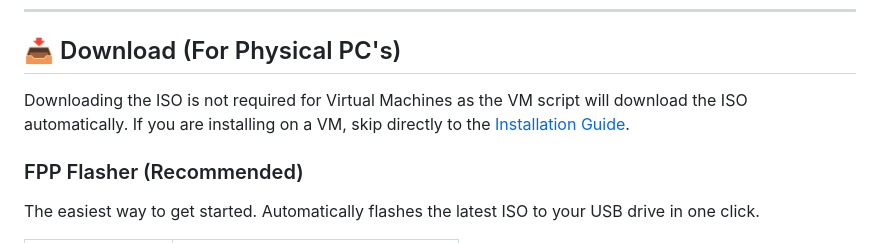
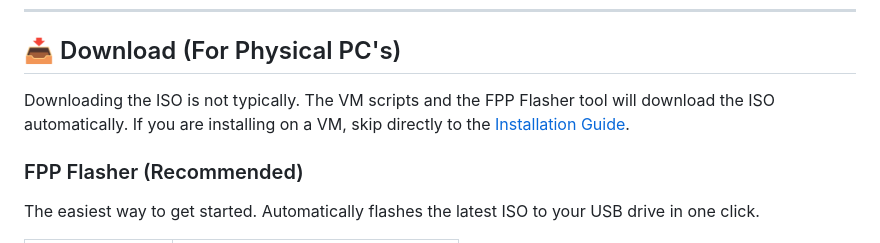
Before and after one commit to jessica12ryan/fpp-os, a Markdown page: README.md, the part around the change. Rendered like a GitHub page.

```diff
--- a/README.md
+++ b/README.md
@@ -27,7 +27,7 @@ The installer will boot using UEFI (preferred) or Legacy BIOS. If your BIOS is s
 
 ## 📥 Download (For Physical PC's)
 
-Downloading the ISO is not required for Virtual Machines as the VM script will download the ISO automatically. If you are installing on a VM, skip directly to the [Installation Guide](#installation-guide).
+Downloading the ISO is not typically. The VM scripts and the FPP Flasher tool will download the ISO automatically. If you are installing on a VM, skip directly to the [Installation Guide](#installation-guide).
 
 ### FPP Flasher (Recommended)
 The easiest way to get started. Automatically flashes the latest ISO to your USB drive in one click.
```
